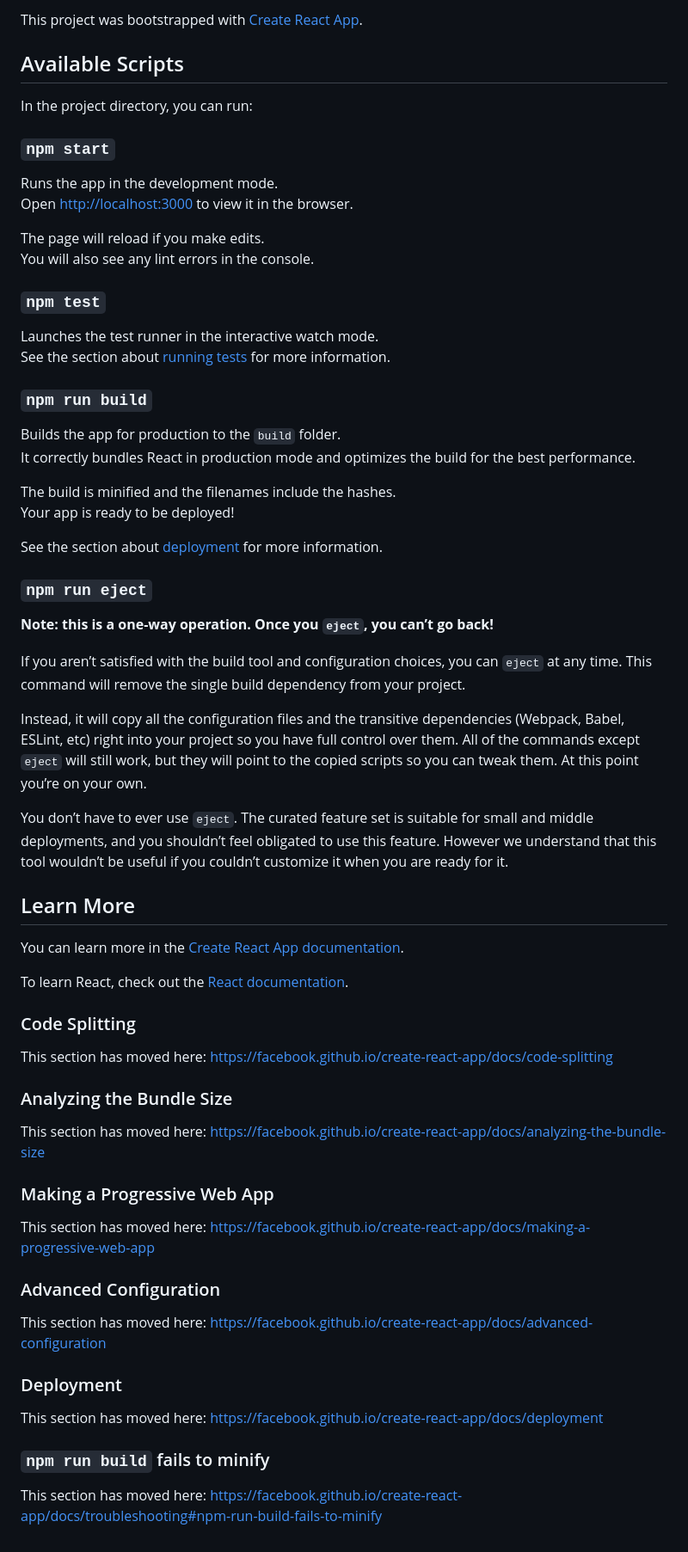
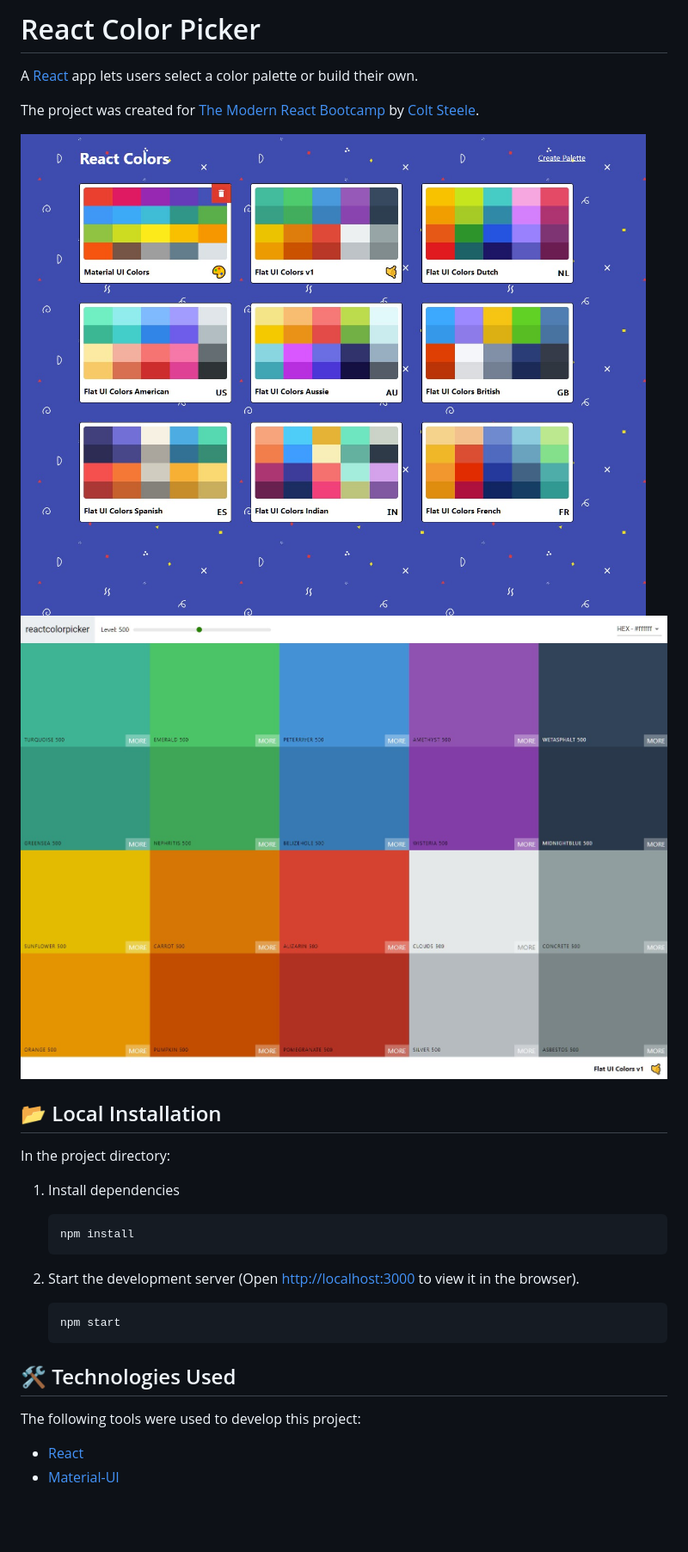
Before and after one commit to antcar112/react-color-picker, a Markdown page: README.md, the part around the change. Shown at 86% size. GitHub-like rendering; pictures changed too: screenshot-2.jpg (added), screenshot.jpg (added); blank space fills up the shorter version.

Commit message:
init commit

````diff
--- a/README.md
+++ b/README.md
@@ -1,68 +1,26 @@
-This project was bootstrapped with [Create React App](https://github.com/facebook/create-react-app).
+# React Color Picker
 
-## Available Scripts
+A [React](https://reactjs.org/) app lets users select a color palette or build their own.
 
-In the project directory, you can run:
+The project was created for [The Modern React Bootcamp](https://www.udemy.com/course/modern-react-bootcamp/) by [Colt Steele](https://github.com/Colt).
 
-### `npm start`
+![Site Screenshot](./screenshot.jpg)
+![Site Screenshot](./screenshot-2.jpg)
 
-Runs the app in the development mode.<br>
-Open [http://localhost:3000](http://localhost:3000) to view it in the browser.
+## 📂 Local Installation
 
-The page will reload if you make edits.<br>
-You will also see any lint errors in the console.
+In the project directory:
 
-### `npm test`
+1. Install dependencies
+    ```sh
+    npm install
+    ```
 
-Launches the test runner in the interactive watch mode.<br>
-See the section about [running tests](https://facebook.github.io/create-react-app/docs/running-tests) for more information.
-
-### `npm run build`
-
-Builds the app for production to the `build` folder.<br>
-It correctly bundles React in production mode and optimizes the build for the best performance.
-
-The build is minified and the filenames include the hashes.<br>
-Your app is ready to be deployed!
-
-See the section about [deployment](https://facebook.github.io/create-react-app/docs/deployment) for more information.
-
-### `npm run eject`
-
-**Note: this is a one-way operation. Once you `eject`, you can’t go back!**
-
-If you aren’t satisfied with the build tool and configuration choices, you can `eject` at any time. This command will remove the single build dependency from your project.
-
-Instead, it will copy all the configuration files and the transitive dependencies (Webpack, Babel, ESLint, etc) right into your project so you have full control over them. All of the commands except `eject` will still work, but they will point to the copied scripts so you can tweak them. At this point you’re on your own.
-
-You don’t have to ever use `eject`. The curated feature set is suitable for small and middle deployments, and you shouldn’t feel obligated to use this feature. However we understand that this tool wouldn’t be useful if you couldn’t customize it when you are ready for it.
-
-## Learn More
-
-You can learn more in the [Create React App documentation](https://facebook.github.io/create-react-app/docs/getting-started).
-
-To learn React, check out the [React documentation](https://reactjs.org/).
-
-### Code Splitting
-
-This section has moved here: https://facebook.github.io/create-react-app/docs/code-splitting
-
-### Analyzing the Bundle Size
-
-This section has moved here: https://facebook.github.io/create-react-app/docs/analyzing-the-bundle-size
-
-### Making a Progressive Web App
-
-This section has moved here: https://facebook.github.io/create-react-app/docs/making-a-progressive-web-app
-
-### Advanced Configuration
-
-This section has moved here: https://facebook.github.io/create-react-app/docs/advanced-configuration
-
-### Deployment
-
-This section has moved here: https://facebook.github.io/create-react-app/docs/deployment
-
-### `npm run build` fails to minify
-
-This section has moved here: https://facebook.github.io/create-react-app/docs/troubleshooting#npm-run-build-fails-to-minify
+2. Start the development server (Open [http://localhost:3000](http://localhost:3000) to view it in the browser).
+    ```sh
+    npm start
+    ```
+## :hammer_and_wrench: Technologies Used
+The following tools were used to develop this project:
+* [React](https://reactjs.org/)
+* [Material-UI](https://material-ui.com/)
````
Also changed, not shown: 2 other files.
